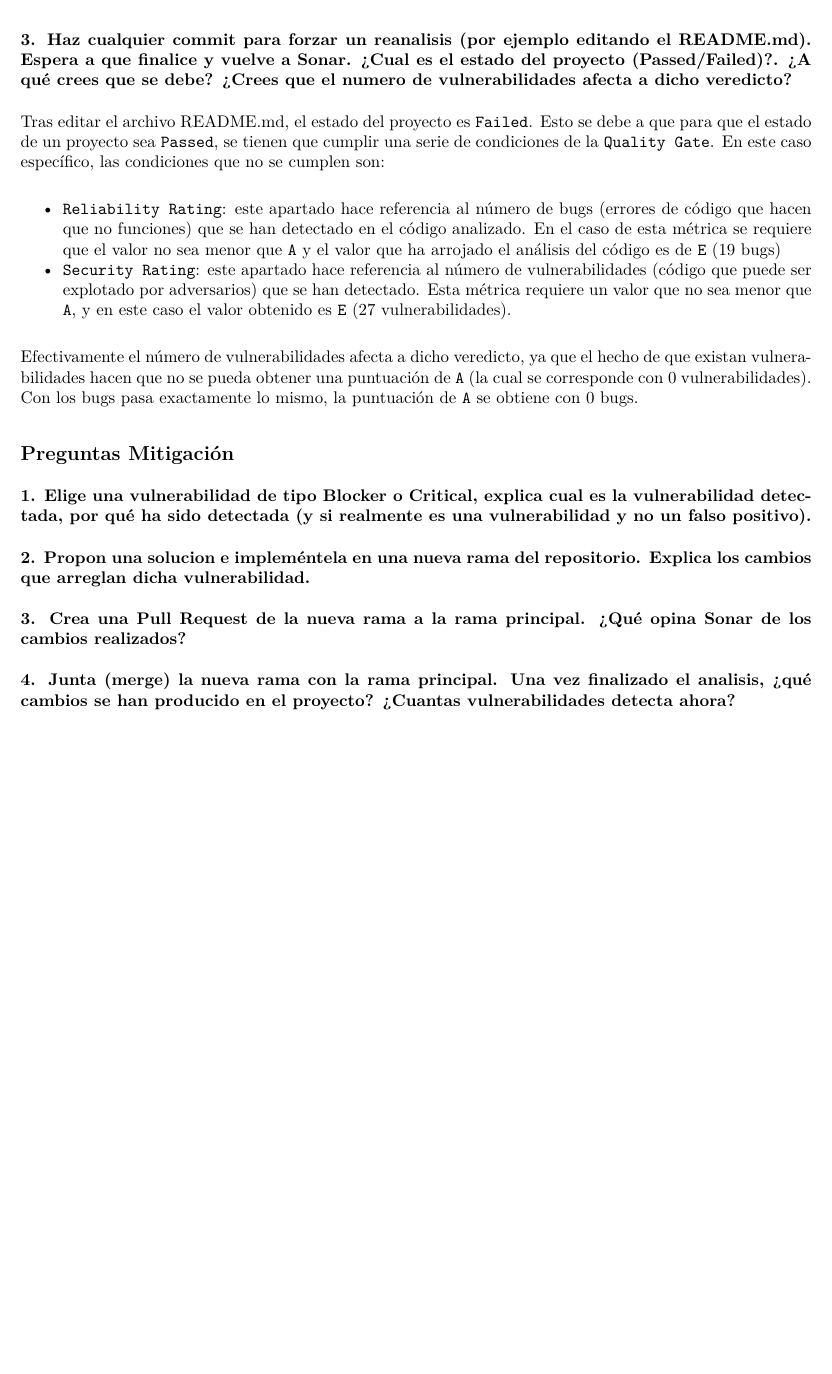
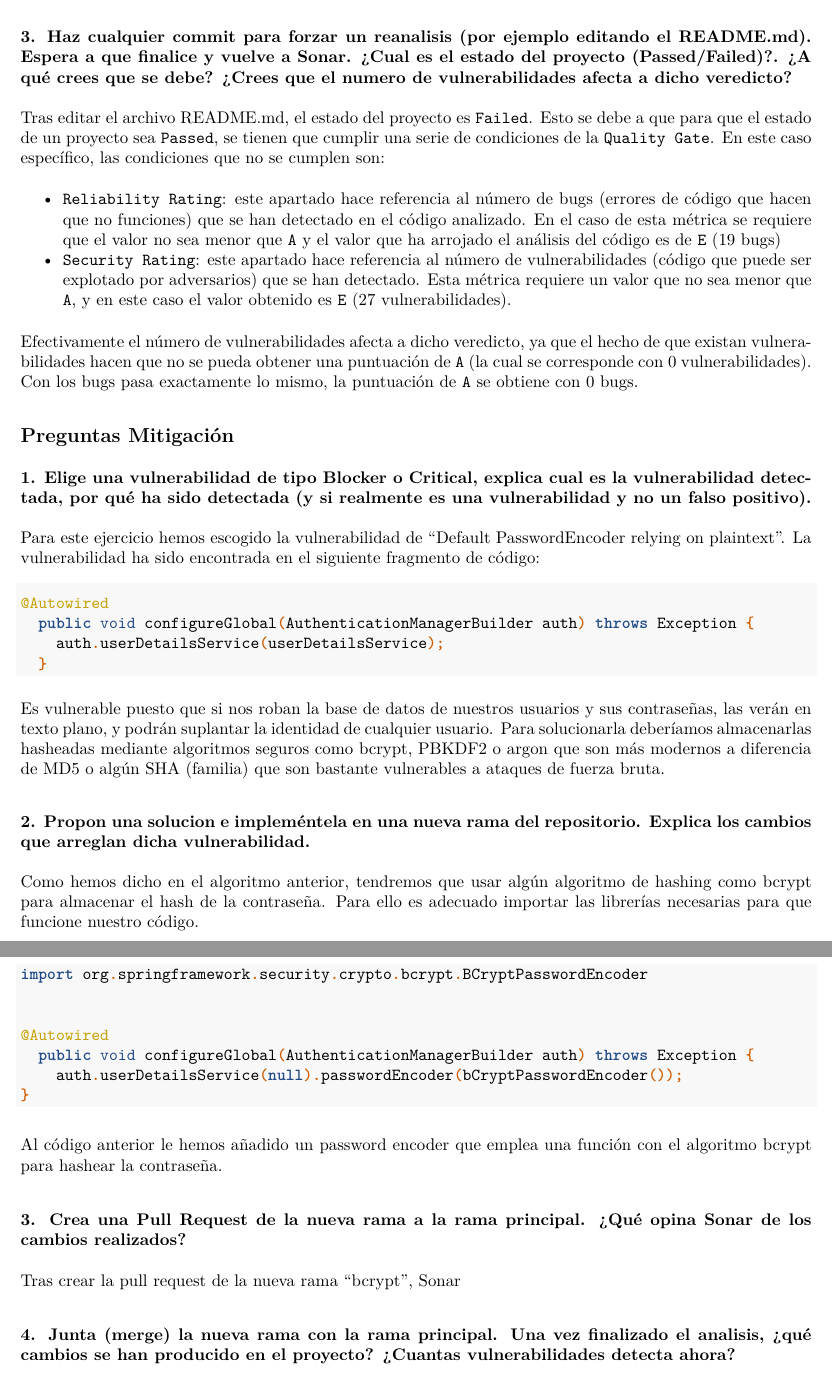
Before and after one commit to c4rl0s01/PracticasMDS, an R Markdown document (Practica2/memoria.Rmd): part of page 7 of 7 before the commit and two parts of pages 7 and 8 of 8 after it, the two joined at a grey line, cut so that both start at the same text, the shorter picture padded with empty space. The pictures show the output file Practica2/memoria.pdf that the author committed with the source.

Commit message:
mitad de mitigación

````diff
--- a/Practica2/memoria.Rmd
+++ b/Practica2/memoria.Rmd
@@ -217,9 +218,40 @@ Efectivamente el número de vulnerabilidades afecta a dicho veredicto, ya que el
 
 ### 1. Elige una vulnerabilidad de tipo Blocker o Critical, explica cual es la vulnerabilidad detectada, por qué ha sido detectada (y si realmente es una vulnerabilidad y no un falso positivo).
 
+Para este ejercicio hemos escogido la vulnerabilidad de "Default PasswordEncoder relying on plaintext". La vulnerabilidad ha sido encontrada en el siguiente fragmento de código:
+
+```{java, eval=FALSE}
+
+@Autowired
+  public void configureGlobal(AuthenticationManagerBuilder auth) throws Exception {
+    auth.userDetailsService(userDetailsService);
+  }
+```
+
+Es vulnerable puesto que si nos roban la base de datos de nuestros usuarios y sus contraseñas, las verán en texto plano, y podrán suplantar la identidad de cualquier usuario. Para solucionarla deberíamos almacenarlas hasheadas mediante algoritmos seguros como bcrypt, PBKDF2 o argon que son más modernos a diferencia de MD5 o algún SHA (familia) que son bastante vulnerables a ataques de fuerza bruta.
+
+
 ### 2. Propon una solucion e impleméntela en una nueva rama del repositorio. Explica los cambios que arreglan dicha vulnerabilidad.
+
+Como hemos dicho en el algoritmo anterior, tendremos que usar algún algoritmo de hashing como bcrypt para almacenar el hash de la contraseña. Para ello es adecuado importar las librerías necesarias para que funcione nuestro código.
+
+```{java, eval=FALSE}
+import org.springframework.security.crypto.bcrypt.BCryptPasswordEncoder
+
+
+@Autowired
+  public void configureGlobal(AuthenticationManagerBuilder auth) throws Exception {
+    auth.userDetailsService(null).passwordEncoder(bCryptPasswordEncoder());
+}
+```
+
+
+Al código anterior le hemos añadido un password encoder que emplea una función con el algoritmo bcrypt para hashear la contraseña.
+
 
 ### 3. Crea una Pull Request de la nueva rama a la rama principal. ¿Qué opina Sonar de los cambios realizados?
 
+Tras crear la pull request de la nueva rama "bcrypt", Sonar
+
 
 ### 4. Junta (merge) la nueva rama con la rama principal. Una vez finalizado el analisis, ¿qué cambios se han producido en el proyecto? ¿Cuantas vulnerabilidades detecta ahora?
````
Also changed, not shown: Practica2/memoria.pdf, Practica2/memoria.Rmd (3 more changed lines).
